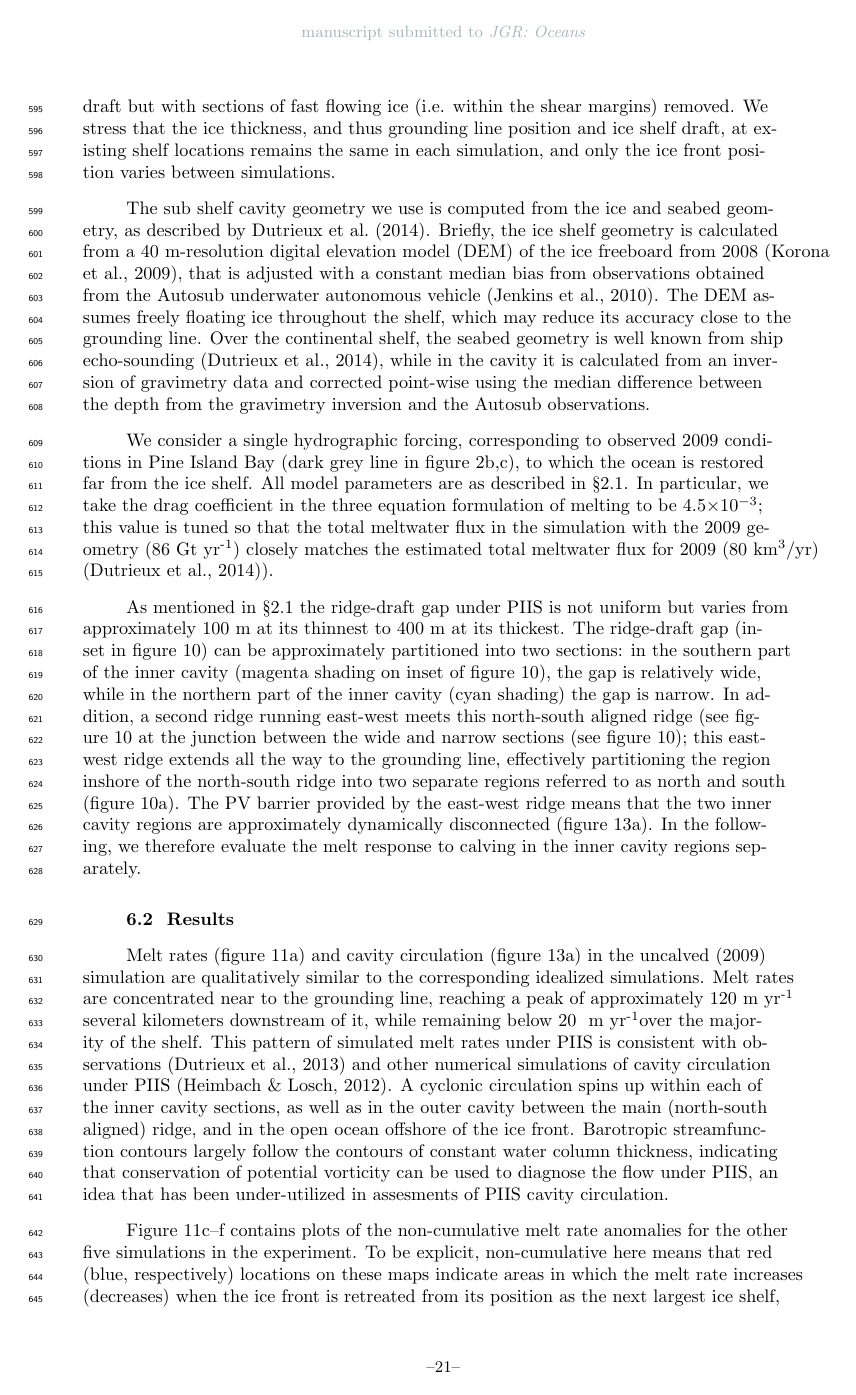
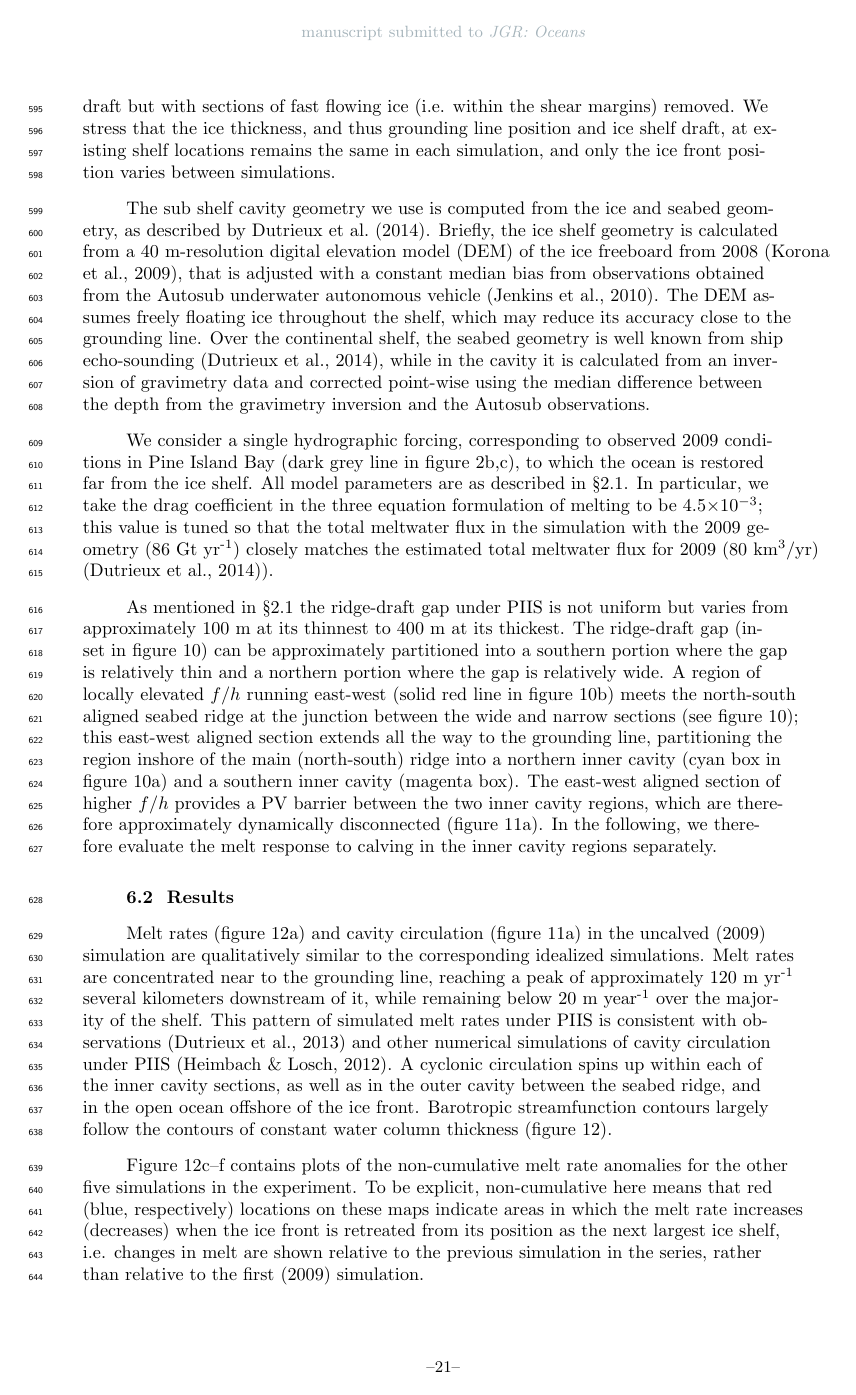
Before and after one commit to alextbradley/PIG-melt-response-to-calving, a LaTeX document (tex/main.tex): page 21 of 30. Compiled offline with pdfLaTeX.

Commit message:
Updates from Overleaf

```diff
--- a/tex/main.tex
+++ b/tex/main.tex
@@ -446,7 +446,7 @@ To assess the response of sub-shelf melt rates on Pine Island Ice Shelf to calvi
 The sub shelf cavity geometry we use is computed from the ice and seabed geometry, as described by~\citeA{Dutrieux2014Science}. Briefly, the ice shelf geometry is calculated from a 40~m-resolution digital elevation model (DEM) of the ice freeboard from 2008~\cite{Korona2009Photogrammetry}, that is adjusted with a constant median bias from observations obtained from the Autosub underwater autonomous vehicle~\cite{Jenkins2010NatureGeo}. The DEM assumes freely floating ice throughout the shelf, which may reduce its accuracy close to the grounding line. Over the continental shelf, the seabed geometry is well known from ship echo-sounding \cite{Dutrieux2014Science}, while in the cavity it is calculated from an inversion of gravimetry data and corrected point-wise using the median difference between the depth from the gravimetry inversion and the Autosub observations.
 
 %model notes and calibration
-We consider a single hydrographic forcing, corresponding to observed 2009 conditions in Pine Island Bay (dark grey line in figure~\ref{fig:figure2}b,c), to which the ocean is restored far from the ice shelf. All model parameters are as described in \S\ref{S:Experiment:Model}. In particular, we take the drag coefficient in the three equation formulation of melting to be 4.5$\times10^{-3}$; this value is tuned so that the total meltwater flux in the simulation with the 2009 geometry (86 Gt yr\textsuperscript{-1}) closely matches the estimated total meltwater flux for 2009 (80 km\textsuperscript{3}/yr) \cite{Dutrieux2014Science}). % The simulated melt rate for the `uncalved' simulation with the 2009 ice shelf geometry (figure~\ref{fig:figure11}a) is consistent with observations (not shown), displaying complex features on small scales, but characterized on larger scales as being concentrated near to the grounding line, with a peak melt rate of approximately 120~m~yr\textsuperscript{-1}.
+We consider a single hydrographic forcing, corresponding to observed 2009 conditions in Pine Island Bay (dark grey line in figure~\ref{fig:figure2}b,c), to which the ocean is restored far from the ice shelf. All model parameters are as described in \S\ref{S:Experiment:Model}. In particular, we take the drag coefficient in the three equation formulation of melting to be 4.5$\times10^{-3}$; this value is tuned so that the total meltwater flux in the simulation with the 2009 geometry (86 Gt yr\textsuperscript{-1}) closely matches the estimated total meltwater flux for 2009 (80 km\textsuperscript{3}/yr) \cite{Dutrieux2014Science}). % The simulated melt rate for the `uncalved' simulation with the 2009 ice shelf geometry (figure~\ref{fig:figure12_}a) is consistent with observations (not shown), displaying complex features on small scales, but characterized on larger scales as being concentrated near to the grounding line, with a peak melt rate of approximately 120~m~yr\textsuperscript{-1}.
 
 %gap is not uniform, but sort of split. Tell the reader what the different regions are.
-As mentioned in \S\ref{S:Experiment:Model} the ridge-draft gap under PIIS is not uniform but varies from approximately 100~m at its thinnest to 400~m at its thickest.  The ridge-draft gap (inset in figure~\ref{fig:figure10}) can be approximately partitioned into two sections: in the southern part of the inner cavity (magenta shading on inset of figure~\ref{fig:figure10}), the gap is relatively wide, while in the northern part of the inner cavity (cyan shading) the gap is narrow. In addition, a second ridge running east-west meets this north-south aligned ridge (see figure~\ref{fig:figure10} at the junction between the wide and narrow sections (see figure~\ref{fig:figure10}); this east-west ridge extends all the way to the grounding line, effectively partitioning the region inshore of the north-south ridge into two separate regions referred to as north and south (figure~\ref{fig:figure10}a). The PV barrier provided by the east-west ridge means that the two inner cavity regions are approximately dynamically disconnected (figure~\ref{fig:figure13}a). In the following, we therefore evaluate the melt response to calving in the inner cavity regions separately.
+As mentioned in \S\ref{S:Experiment:Model} the ridge-draft gap under PIIS is not uniform but varies from approximately 100~m at its thinnest to 400~m at its thickest.  The ridge-draft gap (inset in figure~\ref{fig:figure10}) can be approximately partitioned into a southern portion where the gap is relatively thin and a northern portion where the gap is relatively wide. A region of locally elevated $f/h$ running east-west (solid red line in figure~\ref{fig:figure10}b) meets the north-south aligned seabed ridge at the junction between the wide and narrow sections (see figure~\ref{fig:figure10}); this east-west aligned section extends all the way to the grounding line, partitioning the region inshore of the main (north-south) ridge into a northern inner cavity (cyan box in figure~\ref{fig:figure10}a) and a southern inner cavity (magenta box). The east-west aligned section of higher $f/h$  provides a PV barrier between the two inner cavity regions, which are therefore approximately dynamically disconnected (figure~\ref{fig:figure11_}a). In the following, we therefore evaluate the melt response to calving in the inner cavity regions separately.
@@ -453,3 +458,6 @@ As mentioned in \S\ref{S:Experiment:Model} the ridge-draft gap under PIIS is not
+    \label{fig:figure11_}
+\end{figure}
+
 
 \subsection{Results}
 
@@ -457,14 +465,13 @@ As mentioned in \S\ref{S:Experiment:Model} the ridge-draft gap under PIIS is not
     \centering
     \includegraphics[width = \textwidth]{../make_figures/plots/figure11_labelled.pdf}
     \caption{(a) Simulated melt rate in the 2009 Pine Island geometry. Black dashed boxes (also in (f)) indicate the North and South boxes (see figure~\ref{fig:figure10}), where the highest melt rates are concentrated. (b)--(f) Non-cumulative melt rate anomaly in the simulations (i.e. measured relative to the previous panel). The colourbar in (b) is appropriate for each of (b)--(f). In each case, ice shelf front and grounding line (2009 grounding line position from ~\cite{Joughin2010GRL}) are shown as a solid black line, and the approximate location of the ridge crest as a black dashed line.}
-    \label{fig:figure11}
+    \label{fig:figure12_}
 \end{figure}
 
 
 %introduce simulations
-Melt rates (figure~\ref{fig:figure11}a) and cavity circulation (figure~\ref{fig:figure13}a) in the uncalved (2009) simulation are qualitatively similar to the corresponding idealized simulations. Melt rates are concentrated near to the grounding line, reaching a peak of approximately 120~m yr\textsuperscript{-1} several kilometers downstream of it, while remaining below 20~\mpryr over the majority of the shelf. This pattern of simulated melt rates under PIIS is consistent with observations~\cite{Dutrieux2013Cryosphere} and other numerical simulations of cavity circulation under PIIS~\cite{Heimbach2012AnnGlac}. A cyclonic circulation spins up within each of the inner cavity sections, as well as in the outer cavity between the main (north-south aligned) ridge, and in the open ocean offshore of the ice front. Barotropic streamfunction contours largely follow the contours of constant water column thickness, indicating that conservation of potential vorticity can be used to diagnose the flow under PIIS, an idea that has been under-utilized in assesments of PIIS cavity circulation.
+Melt rates (figure~\ref{fig:figure12_}a) and cavity circulation (figure~\ref{fig:figure11_}a) in the uncalved (2009) simulation are qualitatively similar to the corresponding idealized simulations. Melt rates are concentrated near to the grounding line, reaching a peak of approximately 120~m yr\textsuperscript{-1} several kilometers downstream of it, while remaining below 20~m~year\textsuperscript{-1} over the majority of the shelf. This pattern of simulated melt rates under PIIS is consistent with observations~\cite{Dutrieux2013Cryosphere} and other numerical simulations of cavity circulation under PIIS~\cite{Heimbach2012AnnGlac}. A cyclonic circulation spins up within each of the inner cavity sections, as well as in the outer cavity between the seabed ridge, and in the open ocean offshore of the ice front. Barotropic streamfunction contours largely follow the contours of constant water column thickness (figure~\ref{fig:figure12_}).
 
-
-Figure~\ref{fig:figure11}c--f contains plots of the non-cumulative melt rate anomalies for the other five simulations in the experiment. To be explicit, non-cumulative here means that red (blue, respectively) locations on these maps indicate areas in which the melt rate increases (decreases) when the ice front is retreated from its position as the next largest ice shelf, i.e. changes in melt are shown relative to the previous simulation in the series, rather than relative to the first (2009) simulation.
+Figure~\ref{fig:figure12_}c--f contains plots of the non-cumulative melt rate anomalies for the other five simulations in the experiment. To be explicit, non-cumulative here means that red (blue, respectively) locations on these maps indicate areas in which the melt rate increases (decreases) when the ice front is retreated from its position as the next largest ice shelf, i.e. changes in melt are shown relative to the previous simulation in the series, rather than relative to the first (2009) simulation.
 
 %2009--now: large anomalies at the front
```
Also changed, not shown: tex/main.tex (18 more changed lines).
